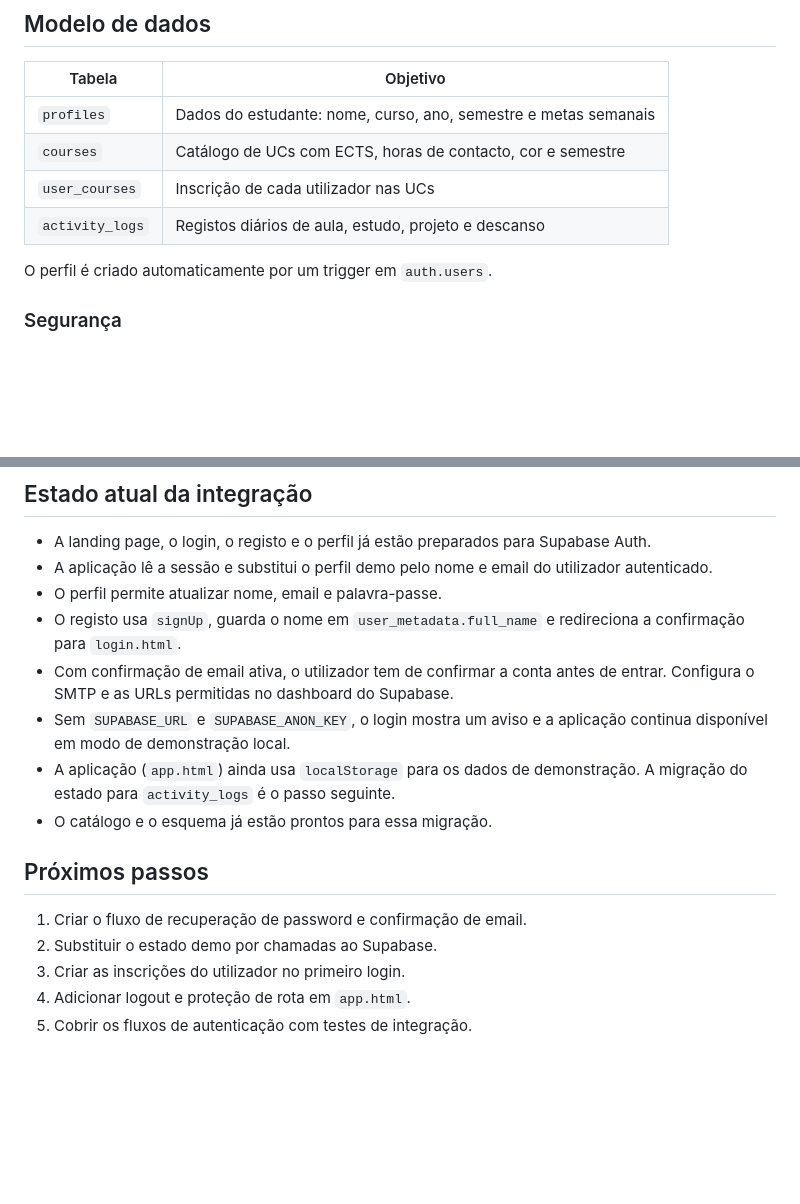
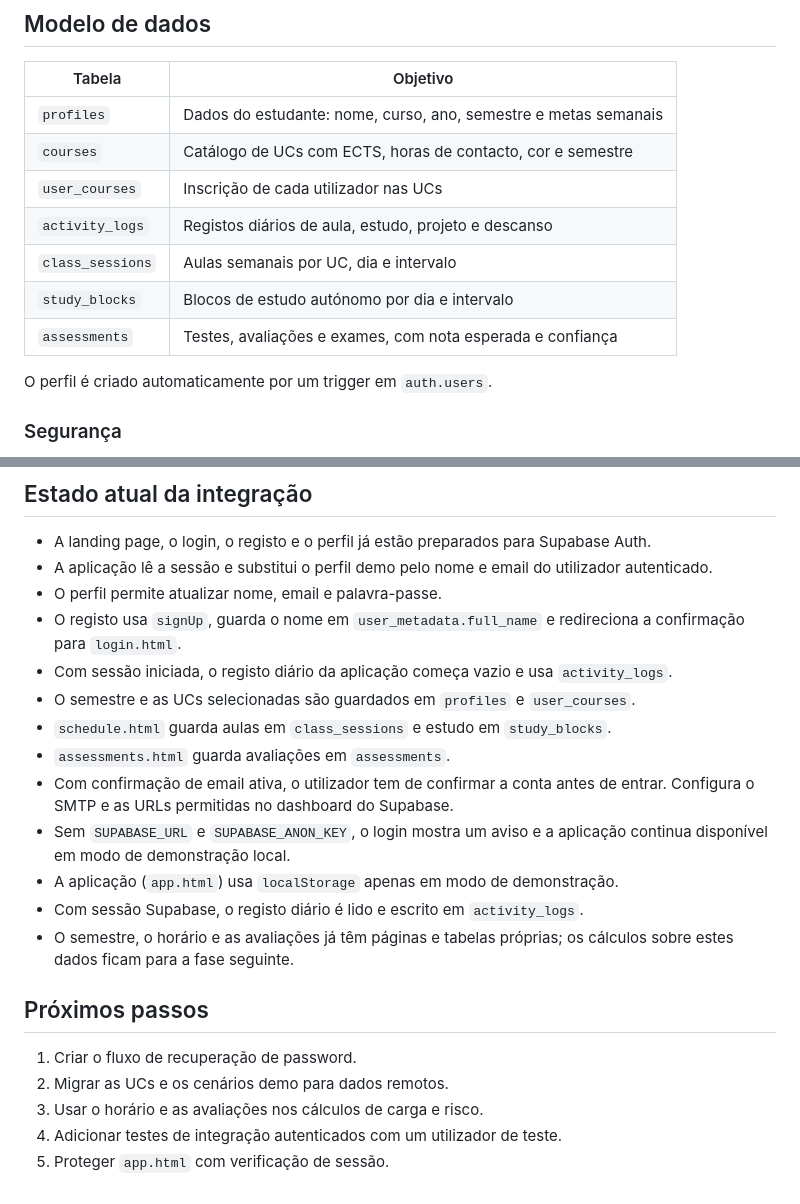
Before and after one commit to mPedrosaa/equilibr.io, a Markdown page: docs/BACKEND.md, 2 parts joined by grey strips. Drawn GitHub-style; blank space fills up the shorter version.

```diff
--- a/docs/BACKEND.md
+++ b/docs/BACKEND.md
@@ -79,6 +79,9 @@ A `SUPABASE_SERVICE_ROLE_KEY` não deve ser adicionada ao projeto da Vercel.
 | `courses` | Catálogo de UCs com ECTS, horas de contacto, cor e semestre |
 | `user_courses` | Inscrição de cada utilizador nas UCs |
 | `activity_logs` | Registos diários de aula, estudo, projeto e descanso |
+| `class_sessions` | Aulas semanais por UC, dia e intervalo |
+| `study_blocks` | Blocos de estudo autónomo por dia e intervalo |
+| `assessments` | Testes, avaliações e exames, com nota esperada e confiança |
 
 O perfil é criado automaticamente por um trigger em `auth.users`.
 
@@ -117,17 +120,22 @@ npm run db:seed
 - A aplicação lê a sessão e substitui o perfil demo pelo nome e email do utilizador autenticado.
 - O perfil permite atualizar nome, email e palavra-passe.
 - O registo usa `signUp`, guarda o nome em `user_metadata.full_name` e redireciona a confirmação para `login.html`.
+- Com sessão iniciada, o registo diário da aplicação começa vazio e usa `activity_logs`.
+- O semestre e as UCs selecionadas são guardados em `profiles` e `user_courses`.
+- `schedule.html` guarda aulas em `class_sessions` e estudo em `study_blocks`.
+- `assessments.html` guarda avaliações em `assessments`.
 - Com confirmação de email ativa, o utilizador tem de confirmar a conta antes de entrar. Configura o SMTP e as URLs permitidas no dashboard do Supabase.
 - Sem `SUPABASE_URL` e `SUPABASE_ANON_KEY`, o login mostra um aviso e a aplicação
   continua disponível em modo de demonstração local.
-- A aplicação (`app.html`) ainda usa `localStorage` para os dados de
-  demonstração. A migração do estado para `activity_logs` é o passo seguinte.
-- O catálogo e o esquema já estão prontos para essa migração.
+- A aplicação (`app.html`) usa `localStorage` apenas em modo de demonstração.
+- Com sessão Supabase, o registo diário é lido e escrito em `activity_logs`.
+- O semestre, o horário e as avaliações já têm páginas e tabelas próprias; os
+  cálculos sobre estes dados ficam para a fase seguinte.
 
 ## Próximos passos
 
-1. Criar o fluxo de recuperação de password e confirmação de email.
-2. Substituir o estado demo por chamadas ao Supabase.
-3. Criar as inscrições do utilizador no primeiro login.
-4. Adicionar logout e proteção de rota em `app.html`.
-5. Cobrir os fluxos de autenticação com testes de integração.
+1. Criar o fluxo de recuperação de password.
+2. Migrar as UCs e os cenários demo para dados remotos.
+3. Usar o horário e as avaliações nos cálculos de carga e risco.
+4. Adicionar testes de integração autenticados com um utilizador de teste.
+5. Proteger `app.html` com verificação de sessão.
```
Also changed, not shown: README.md (+16 -4 lines), docs/screenshots/dashboard.png.
